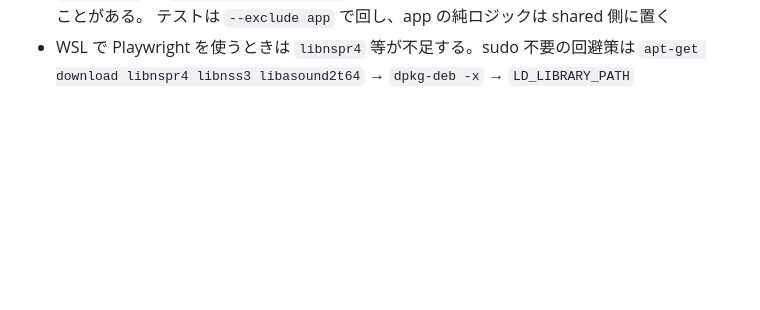
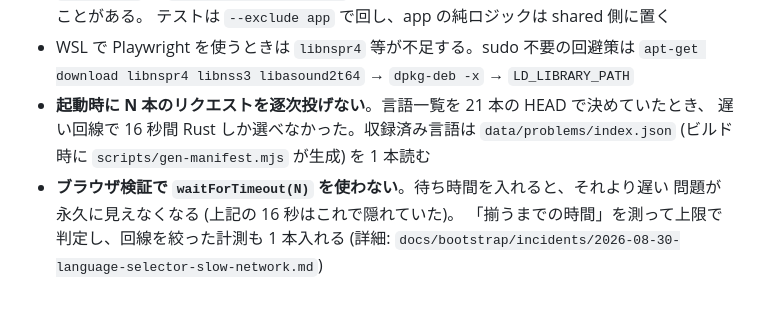
Before and after one commit to RintaroYamaoka/rust-100-knocks, a Markdown page: CLAUDE.md, the part around the change. Rendered like a GitHub page; blank space fills up the shorter version.

Commit message:
インシデント記録: 言語セレクタが遅い回線で 16 秒 Rust しか出なかった
検証をすり抜けた理由が本題:
- 高速回線でしか測っていなかった (開発機から Vercel edge は 445ms)
- ハーネスに waitForTimeout(2500) と書いてあり、**遅さそのものを隠していた**。
  待ち時間を入れた時点で、それより遅い問題は永久に見えない
- DoD が「言語を切り替えられる」としか言っておらず、何秒でを書いていなかった

3 回のレビューも静的な読みとローカル実行が中心で、回線条件は観点に無かった。

教訓を CLAUDE.md の既知の地雷に追記:
- 起動時に N 本のリクエストを逐次投げない
- ブラウザ検証で waitForTimeout を使わず、揃うまでの時間を測って上限で判定する

Co-Authored-By: Claude Fable 5 <noreply@anthropic.com>
Claude-Session: https://claude.ai/code/session_013HiZ43jqZu6rcuo67kJyCK

```diff
--- a/CLAUDE.md
+++ b/CLAUDE.md
@@ -88,3 +88,10 @@ trunk serve            # :8080 でフロント (API は vercel dev へプロキ
   テストは `--exclude app` で回し、app の純ロジックは shared 側に置く
 - WSL で Playwright を使うときは `libnspr4` 等が不足する。sudo 不要の回避策は
   `apt-get download libnspr4 libnss3 libasound2t64` → `dpkg-deb -x` → `LD_LIBRARY_PATH`
+- **起動時に N 本のリクエストを逐次投げない**。言語一覧を 21 本の HEAD で決めていたとき、
+  遅い回線で 16 秒間 Rust しか選べなかった。収録済み言語は
+  `data/problems/index.json` (ビルド時に `scripts/gen-manifest.mjs` が生成) を 1 本読む
+- **ブラウザ検証で `waitForTimeout(N)` を使わない**。待ち時間を入れると、それより遅い
+  問題が永久に見えなくなる (上記の 16 秒はこれで隠れていた)。
+  「揃うまでの時間」を測って上限で判定し、回線を絞った計測も 1 本入れる
+  (詳細: `docs/bootstrap/incidents/2026-08-30-language-selector-slow-network.md`)
```
Also changed, not shown: 1 other file.
